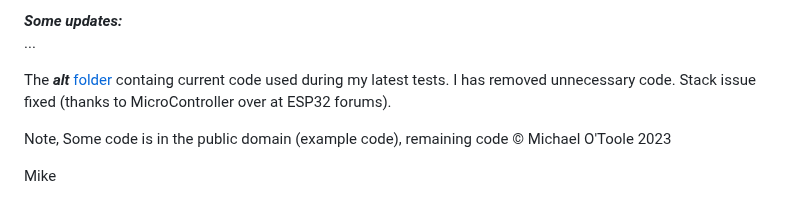
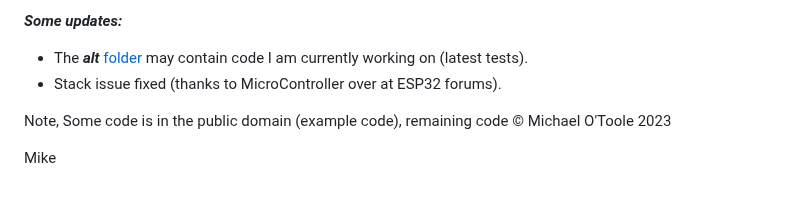
Before and after one commit to phpbbireland/3x5_touch_tft_keypad, a Markdown page: README.md, the part around the change. Drawn GitHub-style.

```diff
--- a/README.md
+++ b/README.md
@@ -86,9 +86,8 @@ Macro Keyboards are more useful for complex Video/Audion editing and hardware pr
 Hope it's useful to someone.
 
 ***Some updates:***
-...
-
-The ***alt*** [folder](alt/currentTestCode.ino) containg current code used during my latest tests. I has removed unnecessary code. Stack issue fixed (thanks to MicroController over at ESP32 forums).
+- The ***alt*** [folder](alt/currentTestCode.ino) may contain code I am currently working on (latest tests).
+- Stack issue fixed (thanks to MicroController over at ESP32 forums).
 
 Note, Some code is in the public domain (example code), remaining code © Michael O'Toole 2023
 
```
